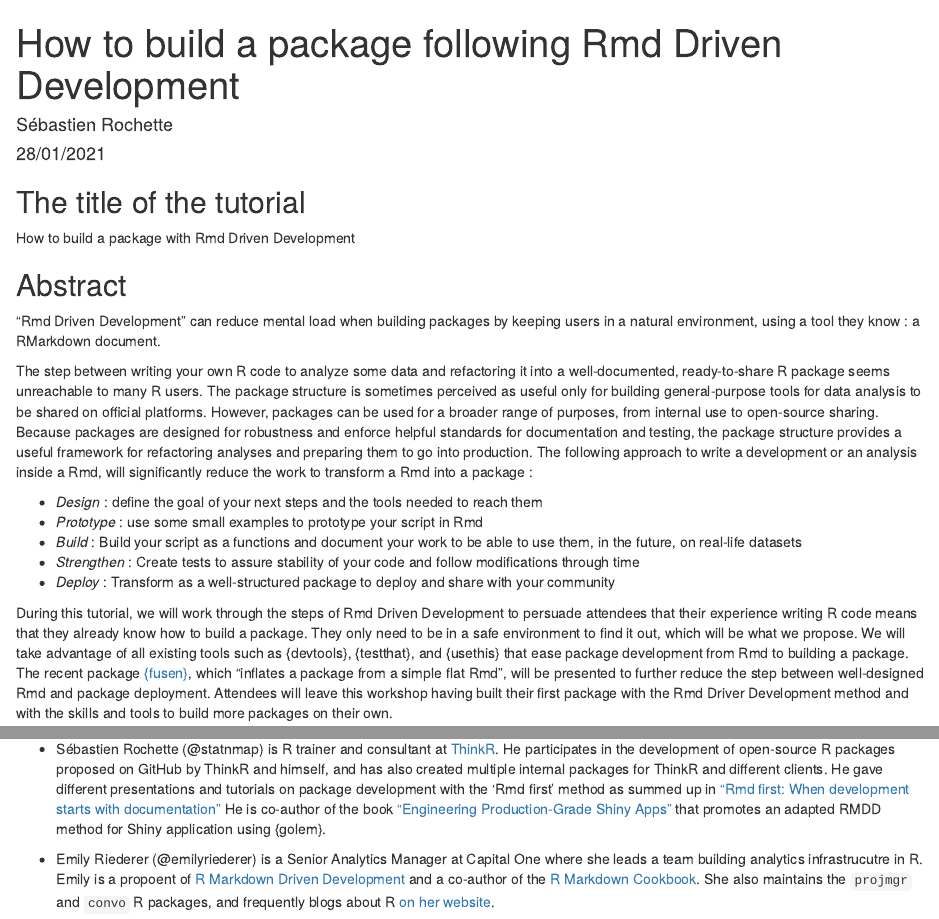
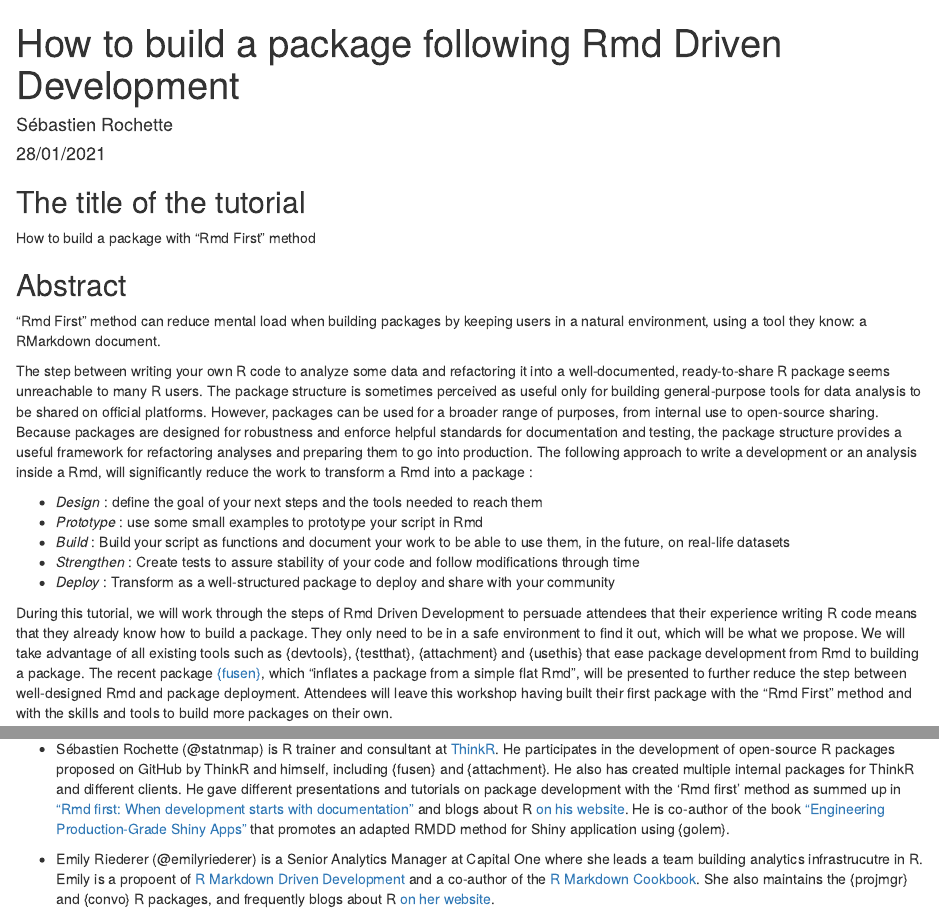
Before and after one commit to statnmap/teach-package-dev-rmdfirst, an R Markdown document (submission.Rmd): the page in a window 1100 px wide, from its top, and a second part further down, joined at a grey line. Rendered offline with R 4.5, knitr and Pandoc, with nearby package versions.

Commit message:
submission: update bio and minor modifs

```diff
--- a/submission.Rmd
+++ b/submission.Rmd
@@ -7,11 +7,11 @@ output: html_document
 
 ## The title of the tutorial
 
-How to build a package with Rmd Driven Development
+How to build a package with "Rmd First" method
 
 ## Abstract
 
-"Rmd Driven Development" can reduce mental load when building packages by keeping users in a natural environment, using a tool they know : a RMarkdown document.
+"Rmd First" method can reduce mental load when building packages by keeping users in a natural environment, using a tool they know: a RMarkdown document.
 
 The step between writing your own R code to analyze some data and refactoring it into a well-documented, ready-to-share R package seems unreachable to many R users.
 The package structure is sometimes perceived as useful only for building general-purpose tools for data analysis to be shared on official platforms.
@@ -21,14 +21,14 @@ The following approach to write a development or an analysis inside a Rmd, will
 
 - _Design_ : define the goal of your next steps and the tools needed to reach them
 - _Prototype_ : use some small examples to prototype your script in Rmd
-- _Build_ : Build your script as a functions and document your work to be able to use them, in the future, on real-life datasets
+- _Build_ : Build your script as functions and document your work to be able to use them, in the future, on real-life datasets
 - _Strengthen_ : Create tests to assure stability of your code and follow modifications through time
 - _Deploy_ : Transform as a well-structured package to deploy and share with your community
 
 During this tutorial, we will work through the steps of Rmd Driven Development to persuade attendees that their experience writing R code means that they already know how to build a package. They only need to be in a safe environment to find it out, which will be what we propose.
-We will take advantage of all existing tools such as {devtools}, {testthat}, and {usethis} that ease package development from Rmd to building a package.
+We will take advantage of all existing tools such as {devtools}, {testthat}, {attachment} and {usethis} that ease package development from Rmd to building a package.
 The recent package [{fusen}](https://thinkr-open.github.io/fusen), which "inflates a package from a simple flat Rmd", will be presented to further reduce the step between well-designed Rmd and package deployment.
-Attendees will leave this workshop having built their first package with the Rmd Driver Development method and with the skills and tools to build more packages on their own.
+Attendees will leave this workshop having built their first package with the "Rmd First" method and with the skills and tools to build more packages on their own.
 
 ## The broad topic it covers
 
@@ -122,8 +122,8 @@ Here is a presentation of the platform that will be provided: https://thinkr.fr/
 ## A brief biography of the instructors
 
 - Sébastien Rochette (@statnmap) is R trainer and consultant at [ThinkR](https://rtask.thinkr.fr).
-He participates in the development of open-source R packages proposed on GitHub by ThinkR and himself, and has also created multiple internal packages for ThinkR and different clients.
-He gave different presentations and tutorials on package development with the 'Rmd first' method as summed up in ["Rmd first: When development starts with documentation"](https://rtask.thinkr.fr/when-development-starts-with-documentation/)
+He participates in the development of open-source R packages proposed on GitHub by ThinkR and himself, including {fusen} and {attachment}. He also has created multiple internal packages for ThinkR and different clients.
+He gave different presentations and tutorials on package development with the 'Rmd first' method as summed up in ["Rmd first: When development starts with documentation"](https://rtask.thinkr.fr/when-development-starts-with-documentation/) and blogs about R [on his website](https://statnmap.com).
 He is co-author of the book ["Engineering Production-Grade Shiny Apps"](https://engineering-shiny.org/) that promotes an adapted RMDD method for Shiny application using {golem}.
 
-- Emily Riederer (@emilyriederer) is a Senior Analytics Manager at Capital One where she leads a team building analytics infrastrucutre in R. Emily is a propoent of [R Markdown Driven Development](https://emilyriederer.netlify.app/post/rmarkdown-driven-development/) and a co-author of the [R Markdown Cookbook](https://bookdown.org/yihui/rmarkdown-cookbook/). She also maintains the `projmgr` and `convo` R packages, and frequently blogs about R [on her website](emily.rbind.io).
+- Emily Riederer (@emilyriederer) is a Senior Analytics Manager at Capital One where she leads a team building analytics infrastrucutre in R. Emily is a propoent of [R Markdown Driven Development](https://emilyriederer.netlify.app/post/rmarkdown-driven-development/) and a co-author of the [R Markdown Cookbook](https://bookdown.org/yihui/rmarkdown-cookbook/). She also maintains the {projmgr} and {convo} R packages, and frequently blogs about R [on her website](emily.rbind.io).
```
Also changed, not shown: dev_history.R (added, +8 -0 lines), submission.Rmd (4 more changed lines), 1 other file.
